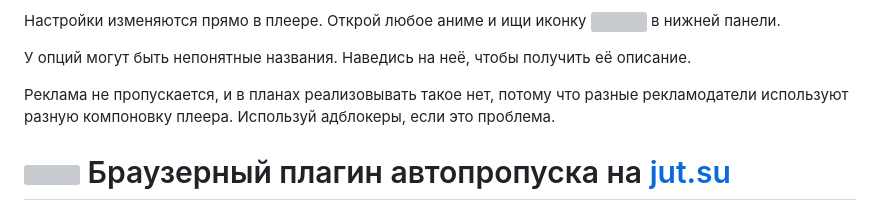
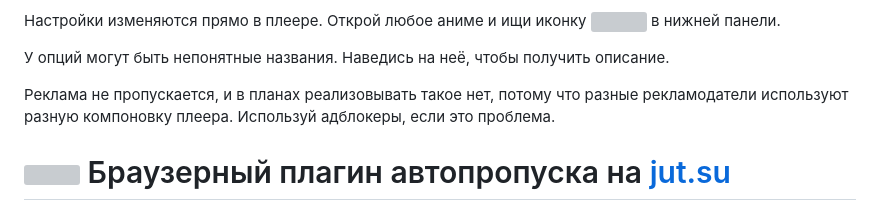
Before and after one commit to jutsuper/jutsuper, a Markdown page: README-RU.md, the part around the change. Rendered like a GitHub page; grey boxes are pictures that could not be loaded.

```diff
--- a/README-RU.md
+++ b/README-RU.md
@@ -16,7 +16,7 @@
 в нижней панели.
 
 У опций могут быть непонятные названия.
-Наведись на неё, чтобы получить её описание.
+Наведись на неё, чтобы получить описание.
 
 Реклама не пропускается,
 и в планах реализовывать такое нет,
```
